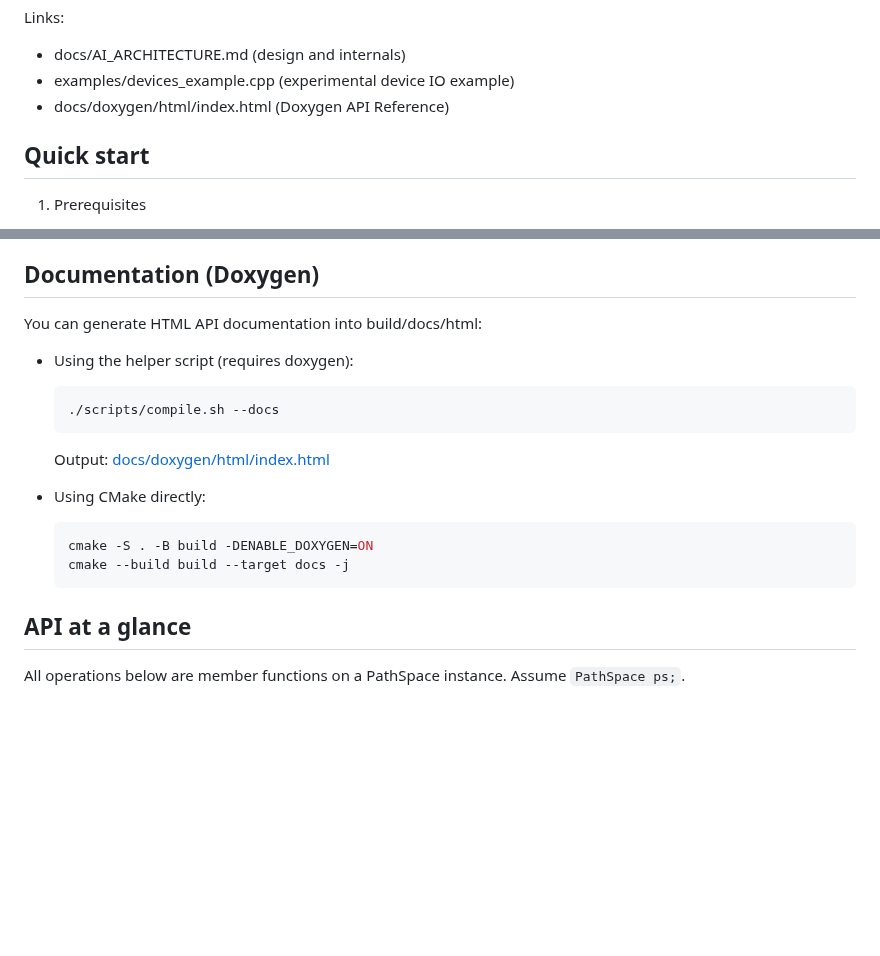
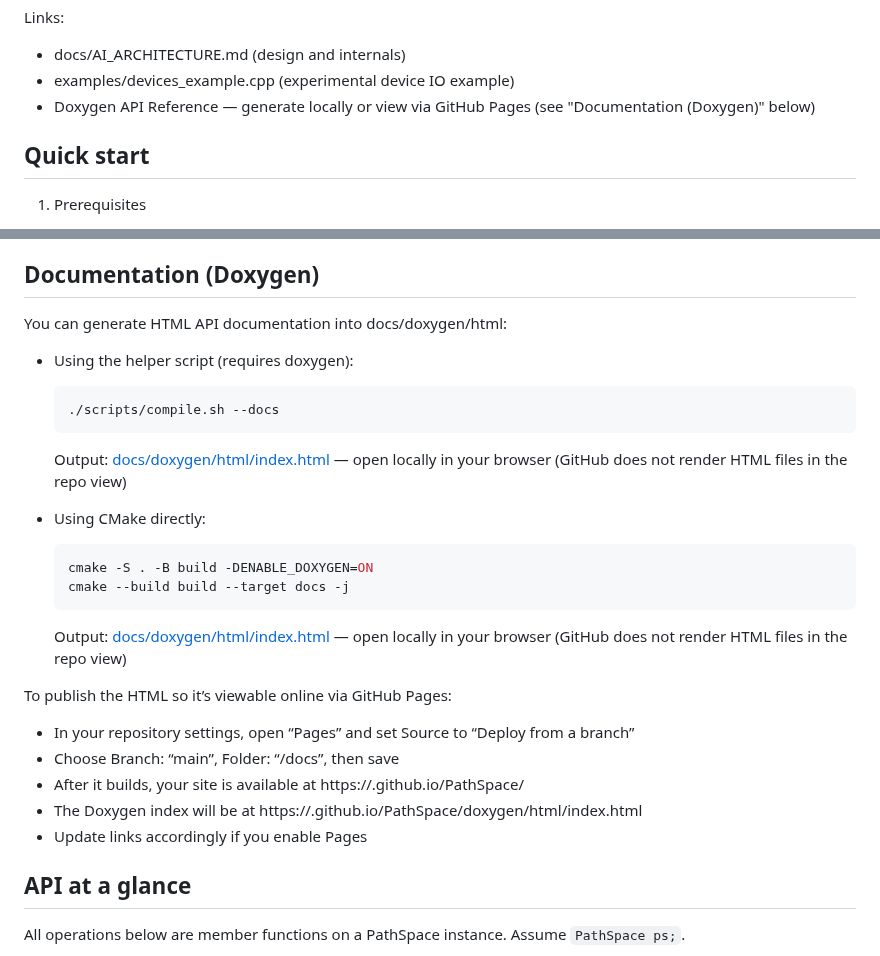
Before and after one commit to ChristofferGreen/PathSpace, a Markdown page: README.md, 2 parts joined by grey strips. GitHub-like rendering; blank space fills up the shorter version.

````diff
--- a/README.md
+++ b/README.md
@@ -13,7 +13,7 @@ PathSpace is a C++ library inspired by tuplespaces (e.g., Linda) and reactive/da
 Links:
 - docs/AI_ARCHITECTURE.md (design and internals)
 - examples/devices_example.cpp (experimental device IO example)
-- docs/doxygen/html/index.html (Doxygen API Reference)
+- Doxygen API Reference — generate locally or view via GitHub Pages (see "Documentation (Doxygen)" below)
 
 ## Quick start
 
@@ -54,19 +54,27 @@ Scripts:
 - ./scripts/update_compile_commands.sh (keeps compile_commands.json in repo root)
 
 ## Documentation (Doxygen)
-You can generate HTML API documentation into build/docs/html:
+You can generate HTML API documentation into docs/doxygen/html:
 
 - Using the helper script (requires doxygen):
   ```bash
   ./scripts/compile.sh --docs
   ```
-  Output: [docs/doxygen/html/index.html](docs/doxygen/html/index.html)
+  Output: [docs/doxygen/html/index.html](docs/doxygen/html/index.html) — open locally in your browser (GitHub does not render HTML files in the repo view)
 
 - Using CMake directly:
   ```bash
   cmake -S . -B build -DENABLE_DOXYGEN=ON
   cmake --build build --target docs -j
   ```
+  Output: [docs/doxygen/html/index.html](docs/doxygen/html/index.html) — open locally in your browser (GitHub does not render HTML files in the repo view)
+
+To publish the HTML so it’s viewable online via GitHub Pages:
+- In your repository settings, open “Pages” and set Source to “Deploy from a branch”
+- Choose Branch: “main”, Folder: “/docs”, then save
+- After it builds, your site is available at https://<your-user-or-org>.github.io/PathSpace/
+- The Doxygen index will be at https://<your-user-or-org>.github.io/PathSpace/doxygen/html/index.html
+- Update links accordingly if you enable Pages
 
 ## API at a glance
 All operations below are member functions on a PathSpace instance. Assume `PathSpace ps;`.
````
Also changed, not shown: docs/AI_Plan_SceneGraph_Renderer.md (+16 -45 lines).
